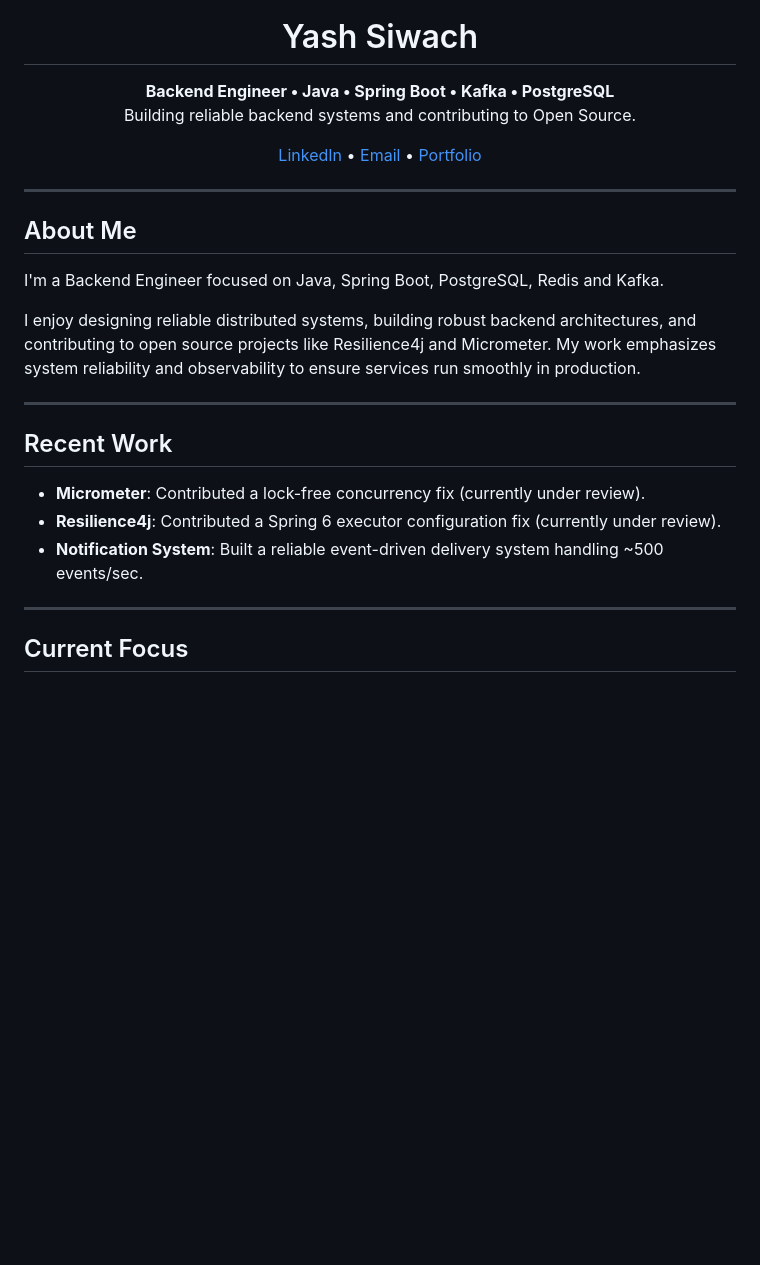
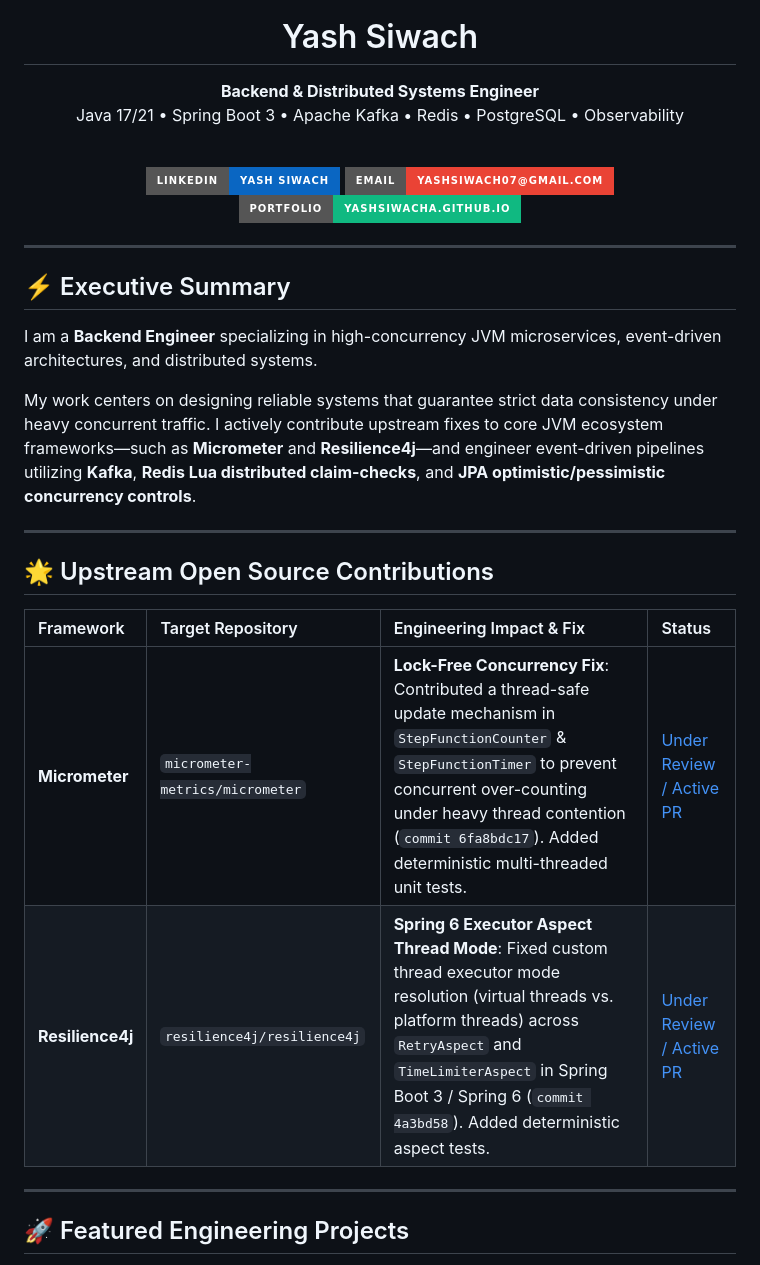
Before and after one commit to yashsiwacha/yashsiwacha, a Markdown page: README.md, the part around the change printed below. Rendered like a GitHub page; badges without logos; blank space fills up the shorter version.

```diff
--- a/README.md
+++ b/README.md
@@ -4,34 +3,34 @@
 
   # Yash Siwach
 
-  **Backend Engineer • Java • Spring Boot • Kafka • PostgreSQL**
+  **Backend & Distributed Systems Engineer**
   <br>
-  Building reliable backend systems and contributing to Open Source.
+  Java 17/21 • Spring Boot 3 • Apache Kafka • Redis • PostgreSQL • Observability
+  <br><br>
 
-  <p>
-    <a href="https://linkedin.com/in/yashsiwacha">LinkedIn</a> •
-    <a href="mailto:yashsiwach07@gmail.com">Email</a> •
-    <a href="https://yashsiwacha.github.io/Portfolio/">Portfolio</a>
-  </p>
+  [![LinkedIn](https://img.shields.io/badge/LinkedIn-Yash_Siwach-0A66C2?style=for-the-badge&logo=linkedin)](https://linkedin.com/in/yashsiwacha)
+  [![Email](https://img.shields.io/badge/Email-yashsiwach07@gmail.com-EA4335?style=for-the-badge&logo=gmail&logoColor=white)](mailto:yashsiwach07@gmail.com)
+  [![Portfolio](https://img.shields.io/badge/Portfolio-yashsiwacha.github.io-10B981?style=for-the-badge&logo=vercel&logoColor=white)](https://yashsiwacha.github.io/Portfolio/)
 </div>
 
 ---
 
-## About Me
+## ⚡ Executive Summary
 
-I'm a Backend Engineer focused on Java, Spring Boot, PostgreSQL, Redis and Kafka.
+I am a **Backend Engineer** specializing in high-concurrency JVM microservices, event-driven architectures, and distributed systems.
 
-I enjoy designing reliable distributed systems, building robust backend architectures, and contributing to open source projects like Resilience4j and Micrometer. My work emphasizes system reliability and observability to ensure services run smoothly in production.
+My work centers on designing reliable systems that guarantee strict data consistency under heavy concurrent traffic. I actively contribute upstream fixes to core JVM ecosystem frameworks—such as **Micrometer** and **Resilience4j**—and engineer event-driven pipelines utilizing **Kafka**, **Redis Lua distributed claim-checks**, and **JPA optimistic/pessimistic concurrency controls**.
 
 ---
 
-## Recent Work
+## 🌟 Upstream Open Source Contributions
 
-- **Micrometer**: Contributed a lock-free concurrency fix (currently under review).
-- **Resilience4j**: Contributed a Spring 6 executor configuration fix (currently under review).
-- **Notification System**: Built a reliable event-driven delivery system handling ~500 events/sec.
+| Framework | Target Repository | Engineering Impact & Fix | Status |
+| :--- | :--- | :--- | :--- |
+| **Micrometer** | `micrometer-metrics/micrometer` | **Lock-Free Concurrency Fix**: Contributed a thread-safe update mechanism in `StepFunctionCounter` & `StepFunctionTimer` to prevent concurrent over-counting under heavy thread contention (`commit 6fa8bdc17`). Added deterministic multi-threaded unit tests. | [Under Review / Active PR](https://github.com/micrometer-metrics/micrometer) |
+| **Resilience4j** | `resilience4j/resilience4j` | **Spring 6 Executor Aspect Thread Mode**: Fixed custom thread executor mode resolution (virtual threads vs. platform threads) across `RetryAspect` and `TimeLimiterAspect` in Spring Boot 3 / Spring 6 (`commit 4a3bd58`). Added deterministic aspect tests. | [Under Review / Active PR](https://github.com/resilience4j/resilience4j) |
 
 ---
 
-## Current Focus
+## 🚀 Featured Engineering Projects
 
```
Also changed, not shown: other parts of README.md (+46 -81 lines), assets/banner.png (added).
